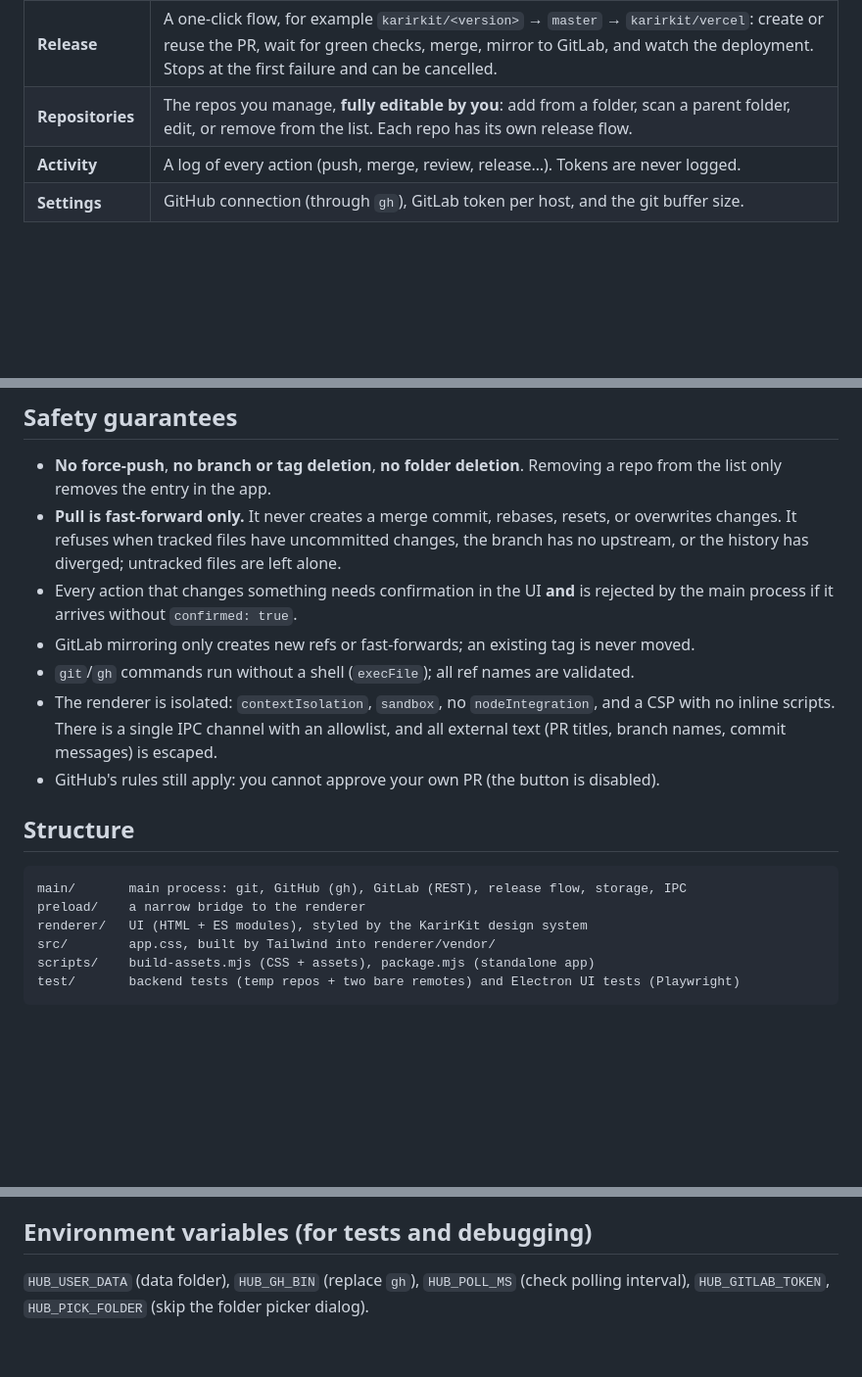
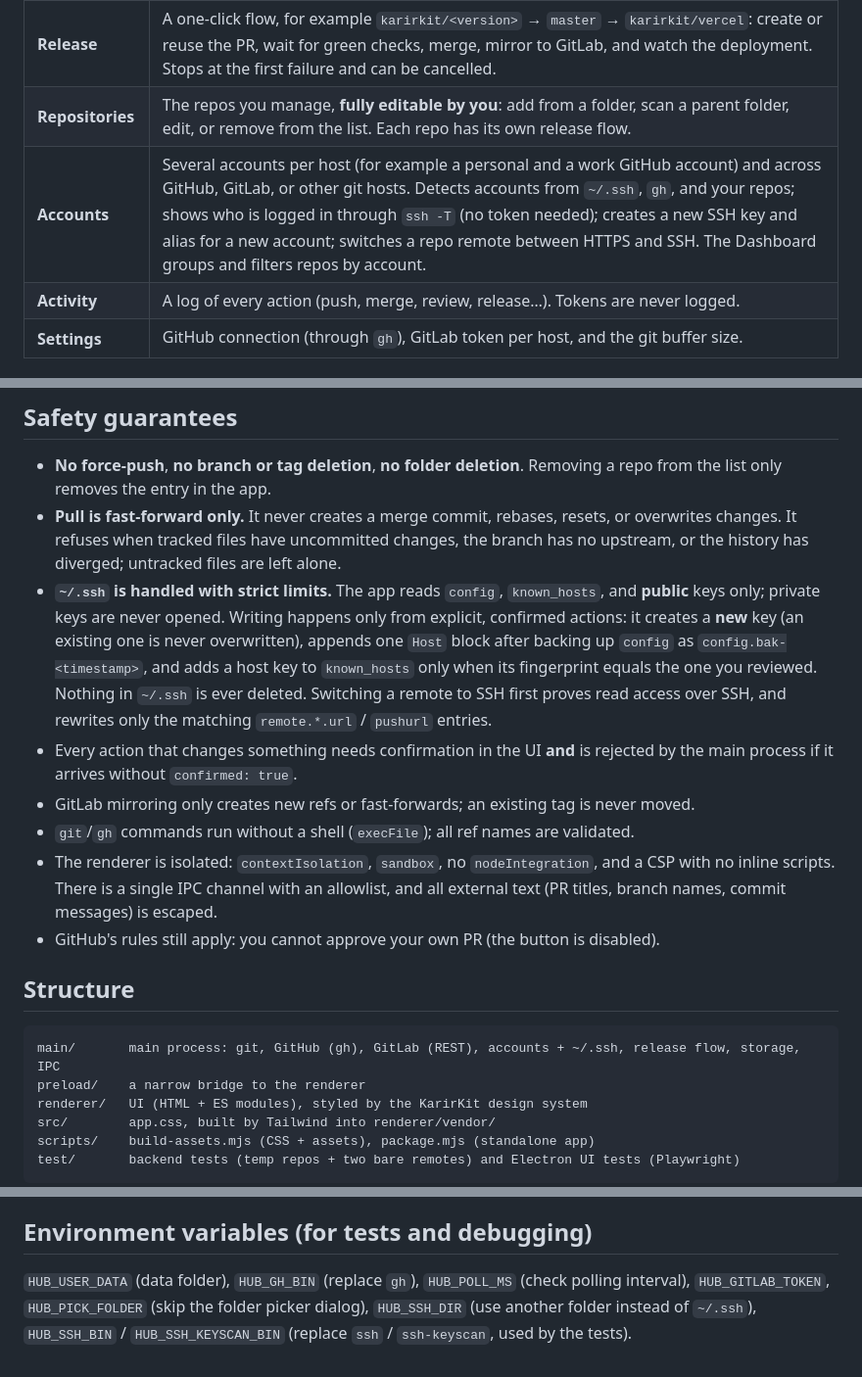
Before and after one commit to ahmdims/repo-hub, a Markdown page: README.md, 3 parts joined by grey strips. Shown at 98% size. GitHub-like rendering; blank space fills up the shorter version.

Commit message:
docs: accounts and SSH keys (README, TUTORIAL section 4)

````diff
--- a/README.md
+++ b/README.md
@@ -12,6 +12,7 @@ Think of the GitHub/GitLab pages you already know, but one screen for all of you
 | **Pull Requests** | GitHub PRs and GitLab MRs from all repos in one table. Filter, search, open details (checks, commits, diff, discussion), **Approve**, **Request changes**, comment, **Merge**, close, and **Create PR/MR**. Bulk approve and merge. |
 | **Release** | A one-click flow, for example `karirkit/<version>` → `master` → `karirkit/vercel`: create or reuse the PR, wait for green checks, merge, mirror to GitLab, and watch the deployment. Stops at the first failure and can be cancelled. |
 | **Repositories** | The repos you manage, **fully editable by you**: add from a folder, scan a parent folder, edit, or remove from the list. Each repo has its own release flow. |
+| **Accounts** | Several accounts per host (for example a personal and a work GitHub account) and across GitHub, GitLab, or other git hosts. Detects accounts from `~/.ssh`, `gh`, and your repos; shows who is logged in through `ssh -T` (no token needed); creates a new SSH key and alias for a new account; switches a repo remote between HTTPS and SSH. The Dashboard groups and filters repos by account. |
 | **Activity** | A log of every action (push, merge, review, release…). Tokens are never logged. |
 | **Settings** | GitHub connection (through `gh`), GitLab token per host, and the git buffer size. |
 
@@ -53,6 +54,7 @@ Options: merge method (`merge`/`squash`/`rebase`), wait for green checks, mirror
 
 - **No force-push**, **no branch or tag deletion**, **no folder deletion**. Removing a repo from the list only removes the entry in the app.
 - **Pull is fast-forward only.** It never creates a merge commit, rebases, resets, or overwrites changes. It refuses when tracked files have uncommitted changes, the branch has no upstream, or the history has diverged; untracked files are left alone.
+- **`~/.ssh` is handled with strict limits.** The app reads `config`, `known_hosts`, and **public** keys only; private keys are never opened. Writing happens only from explicit, confirmed actions: it creates a **new** key (an existing one is never overwritten), appends one `Host` block after backing up `config` as `config.bak-<timestamp>`, and adds a host key to `known_hosts` only when its fingerprint equals the one you reviewed. Nothing in `~/.ssh` is ever deleted. Switching a remote to SSH first proves read access over SSH, and rewrites only the matching `remote.*.url` / `pushurl` entries.
 - Every action that changes something needs confirmation in the UI **and** is rejected by the main process if it arrives without `confirmed: true`.
 - GitLab mirroring only creates new refs or fast-forwards; an existing tag is never moved.
 - `git`/`gh` commands run without a shell (`execFile`); all ref names are validated.
@@ -62,7 +64,7 @@ Options: merge method (`merge`/`squash`/`rebase`), wait for green checks, mirror
 ## Structure
 
 ```
-main/       main process: git, GitHub (gh), GitLab (REST), release flow, storage, IPC
+main/       main process: git, GitHub (gh), GitLab (REST), accounts + ~/.ssh, release flow, storage, IPC
 preload/    a narrow bridge to the renderer
 renderer/   UI (HTML + ES modules), styled by the KarirKit design system
 src/        app.css, built by Tailwind into renderer/vendor/
@@ -80,4 +82,4 @@ The design system's own UI text is still Indonesian in a few places (table pagin
 
 ## Environment variables (for tests and debugging)
 
-`HUB_USER_DATA` (data folder), `HUB_GH_BIN` (replace `gh`), `HUB_POLL_MS` (check polling interval), `HUB_GITLAB_TOKEN`, `HUB_PICK_FOLDER` (skip the folder picker dialog).
+`HUB_USER_DATA` (data folder), `HUB_GH_BIN` (replace `gh`), `HUB_POLL_MS` (check polling interval), `HUB_GITLAB_TOKEN`, `HUB_PICK_FOLDER` (skip the folder picker dialog), `HUB_SSH_DIR` (use another folder instead of `~/.ssh`), `HUB_SSH_BIN` / `HUB_SSH_KEYSCAN_BIN` (replace `ssh` / `ssh-keyscan`, used by the tests).
````
Also changed, not shown: TUTORIAL.md (+43 -4 lines).
